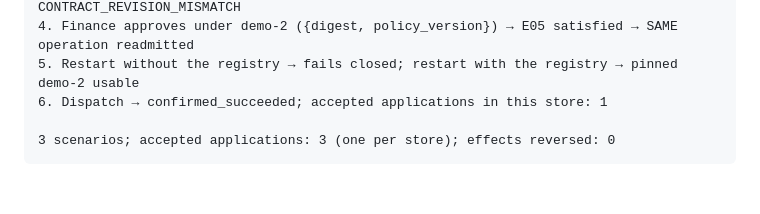
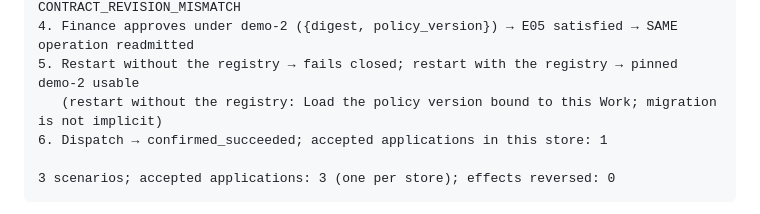
Before and after one commit to WayJ/governed-agentic-work-runtime, a Markdown page: README.md, the part around the change. Drawn GitHub-style; blank space fills up the shorter version.

Commit message:
docs(readme): match intervention transcript to actual output verbatim

```diff
--- a/README.md
+++ b/README.md
@@ -78,6 +78,7 @@ Scenario C — explicit policy migration demo-1 → demo-2 (own store: migrate/)
 3. Re-propose → REQUIREMENT_UNSATISFIED; stale contract revision → CONTRACT_REVISION_MISMATCH
 4. Finance approves under demo-2 ({digest, policy_version}) → E05 satisfied → SAME operation readmitted
 5. Restart without the registry → fails closed; restart with the registry → pinned demo-2 usable
+   (restart without the registry: Load the policy version bound to this Work; migration is not implicit)
 6. Dispatch → confirmed_succeeded; accepted applications in this store: 1
 
 3 scenarios; accepted applications: 3 (one per store); effects reversed: 0
```
